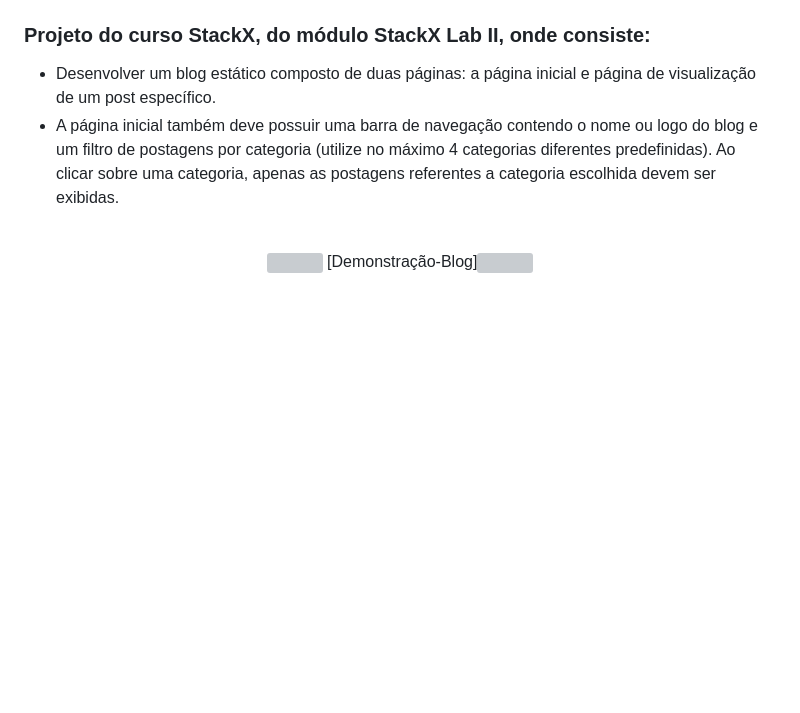
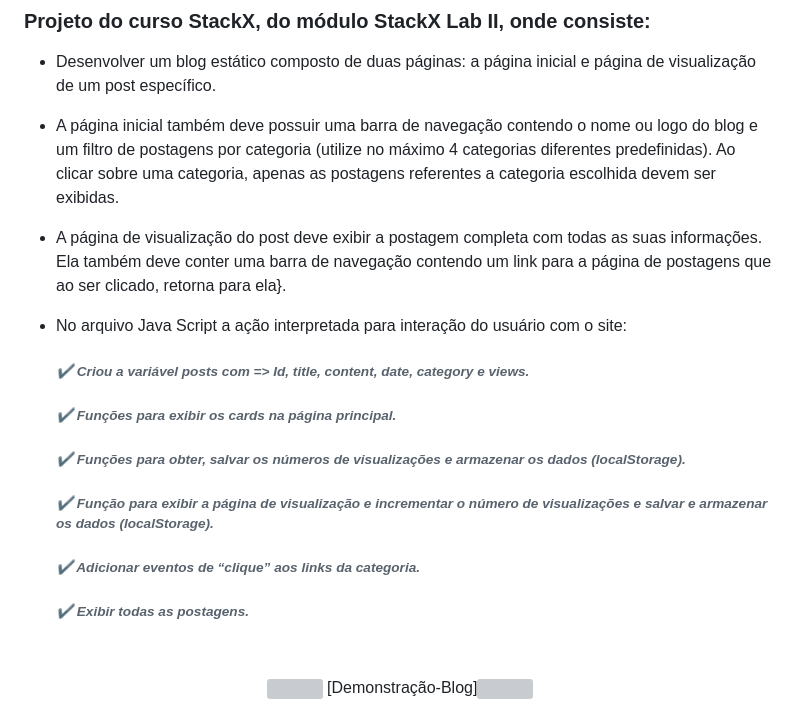
Before and after one commit to RaizerTechDev/blog_stackXLabsII, a Markdown page: README.md, the part around the change. GitHub-like rendering; blank space fills up the shorter version; grey boxes are pictures that could not be loaded.

```diff
--- a/README.md
+++ b/README.md
@@ -25,6 +25,15 @@
 ### Projeto do curso StackX, do módulo StackX Lab II, onde consiste:
 - Desenvolver um blog estático composto de duas páginas: a página inicial e página de visualização de um post específico.
 -  A página inicial também deve possuir uma barra de navegação contendo o nome ou logo do blog e um filtro de postagens por categoria (utilize no máximo 4 categorias diferentes predefinidas). Ao clicar sobre uma categoria, apenas as postagens referentes a categoria escolhida devem ser exibidas.
+-  A página de visualização do post deve exibir a postagem completa com todas as suas informações. Ela também deve conter uma barra de navegação contendo um link para a página de postagens que ao ser clicado, retorna para ela}.
+- No arquivo Java Script a ação interpretada para interação do usuário com o site:
+
+   ###### *✔ Criou a variável posts com => Id, title, content, date, category e views.*
+   ###### *✔ Funções para exibir os cards na página principal.*
+   ###### *✔ Funções para obter, salvar os números de visualizações e armazenar os dados (localStorage).*
+   ###### *✔ Função para exibir a página de visualização e incrementar o número de visualizações e salvar e armazenar os dados (localStorage).*
+   ###### *✔ Adicionar eventos de “clique” aos links da categoria.*
+   ###### *✔ Exibir todas as postagens.*
 
   <br>
 
```
